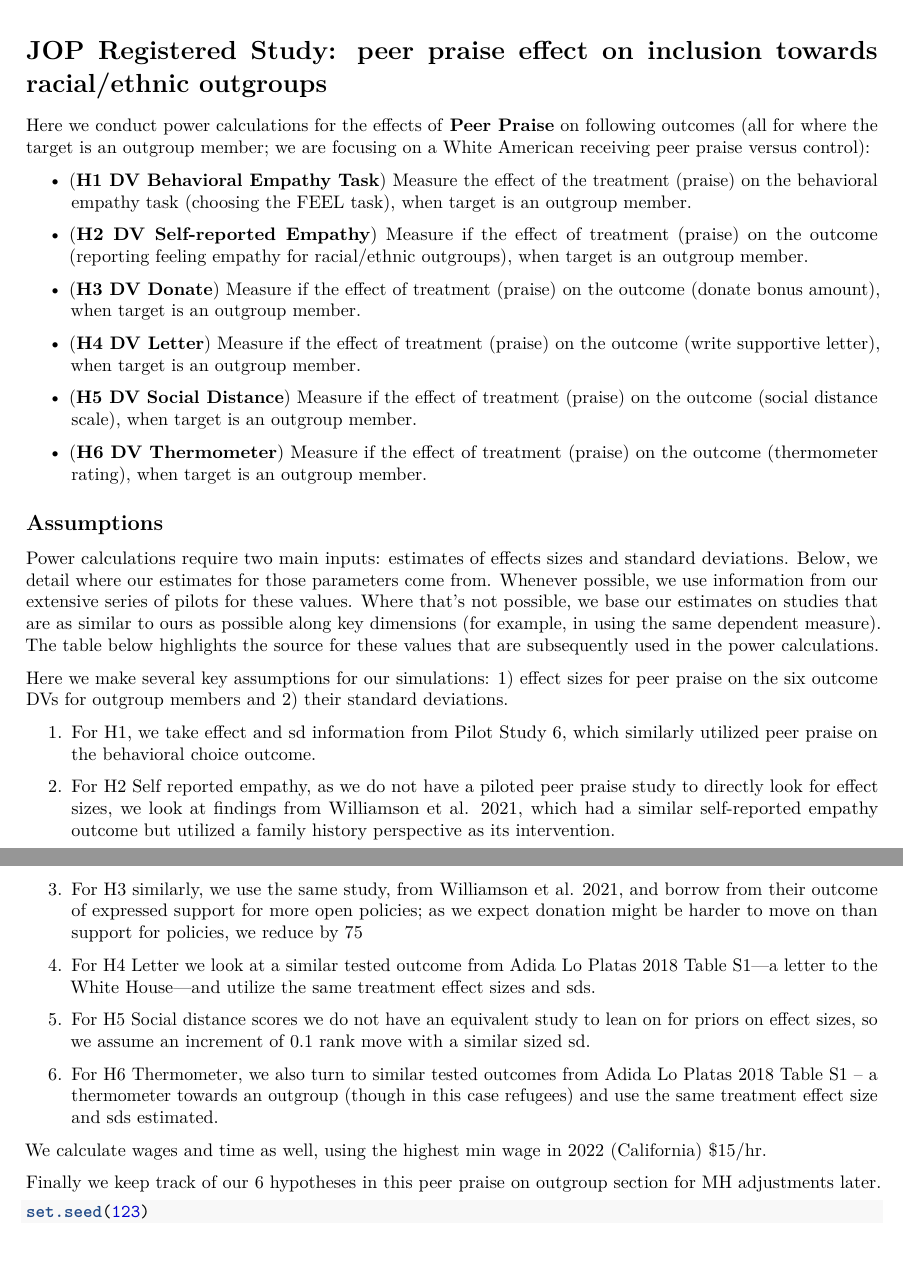
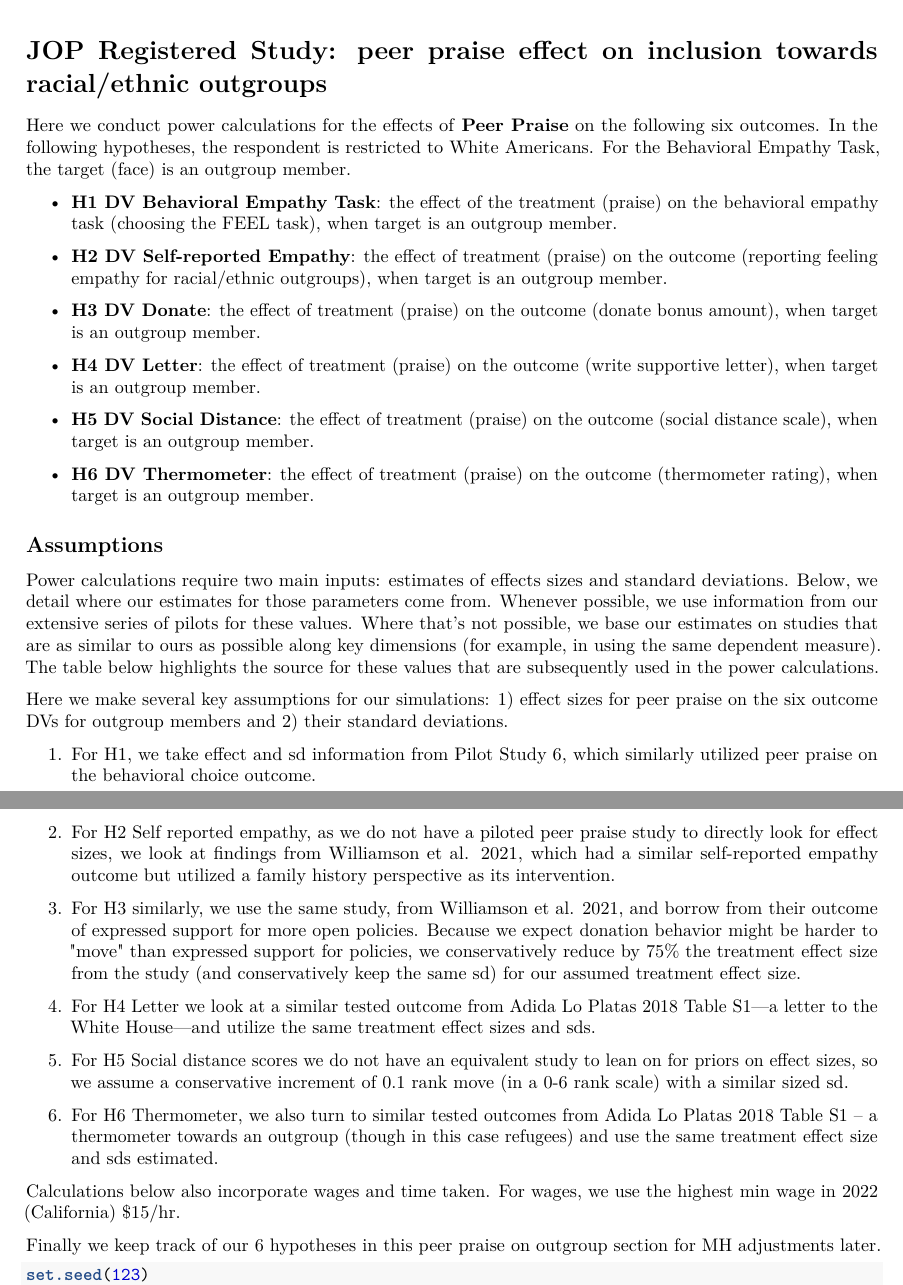
Before and after one commit to adelinelo/Praise-and-Empathy, an R Markdown document (Code/Power calculations JOP clean v2.Rmd): two parts of pages 1 and 2 of 6 before the commit and two parts of pages 1 and 2 of 7 after it, joined at a grey line, cut so that both start at the same text, the shorter picture padded with empty space. Rendered offline with R 4.5, knitr and Pandoc, then LaTeX, with nearby package versions; some code elsewhere in the file could not run offline.

Commit message:
Update power calcs

```diff
--- a/Code/Power calculations JOP clean v2.Rmd
+++ b/Code/Power calculations JOP clean v2.Rmd
@@ -77,19 +77,19 @@ pacman::p_load(here,Hmisc,dplyr,gridExtra,grid,stargazer,hrbrthemes,quanteda,rea
 
 # JOP Registered Study: peer praise effect on inclusion towards racial/ethnic outgroups
 
-Here we conduct power calculations for the effects of **Peer Praise** on following outcomes (all for where the target is an outgroup member; we are focusing on a White American receiving peer praise versus control):
+Here we conduct power calculations for the effects of **Peer Praise** on the following six outcomes. In the following hypotheses, the respondent is restricted to White Americans. For the Behavioral Empathy Task, the target (face) is an outgroup member.
 
-* (**H1 DV Behavioral Empathy Task**) Measure the effect of the treatment (praise) on the behavioral empathy task (choosing the FEEL task), when target is an outgroup member.
+* **H1 DV Behavioral Empathy Task**: the effect of the treatment (praise) on the behavioral empathy task (choosing the FEEL task), when target is an outgroup member.
 
-* (**H2 DV Self-reported Empathy**)  Measure if the effect of treatment (praise) on the outcome (reporting feeling empathy for racial/ethnic outgroups), when target is an outgroup member.
+* **H2 DV Self-reported Empathy**:  the effect of treatment (praise) on the outcome (reporting feeling empathy for racial/ethnic outgroups), when target is an outgroup member.
 
-* (**H3 DV Donate**)  Measure if the effect of treatment (praise) on the outcome (donate bonus amount), when target is an outgroup member.
+* **H3 DV Donate**: the effect of treatment (praise) on the outcome (donate bonus amount), when target is an outgroup member.
 
-* (**H4 DV Letter**)  Measure if the effect of treatment (praise) on the outcome (write supportive letter), when target is an outgroup member.
+* **H4 DV Letter**: the effect of treatment (praise) on the outcome (write supportive letter), when target is an outgroup member.
 
-* (**H5 DV Social Distance**)  Measure if the effect of treatment (praise) on the outcome (social distance scale), when target is an outgroup member.
+* **H5 DV Social Distance**: the effect of treatment (praise) on the outcome (social distance scale), when target is an outgroup member.
 
-* (**H6 DV Thermometer**)  Measure if the effect of treatment (praise) on the outcome (thermometer rating), when target is an outgroup member.
+* **H6 DV Thermometer**: the effect of treatment (praise) on the outcome (thermometer rating), when target is an outgroup member.
 
 ##  Assumptions
 
@@ -100,13 +100,13 @@ Here we make several key assumptions for our simulations: 1) effect sizes for pe
 \begin{enumerate}
 \item For H1, we take effect and sd information from Pilot Study 6, which similarly utilized peer praise on the behavioral choice outcome.
 \item For H2 Self reported empathy, as we do not have a piloted peer praise study to directly look for effect sizes, we look at findings from Williamson et al. 2021, which had a similar self-reported empathy outcome but utilized a family history perspective as its intervention.
-\item For H3 similarly, we use the same study, from Williamson et al. 2021, and borrow from their outcome of expressed support for more open policies; as we expect donation might be harder to move on than support for policies, we reduce by 75% the treatment effect size from the study (and conservatively keep the same sd).
+\item For H3 similarly, we use the same study, from Williamson et al. 2021, and borrow from their outcome of expressed support for more open policies. Because we expect donation behavior might be harder to "move" than expressed support for policies, we conservatively reduce by 75\% the treatment effect size from the study (and conservatively keep the same sd) for our assumed treatment effect size.
 \item For H4 Letter we look at a similar tested outcome from Adida Lo Platas 2018 Table S1---a letter to the White House---and utilize the same treatment effect sizes and sds.
-\item For H5 Social distance scores we do not have an equivalent study to lean on for priors on effect sizes, so we assume an increment of 0.1 rank move with a similar sized sd.
+\item For H5 Social distance scores we do not have an equivalent study to lean on for priors on effect sizes, so we assume a conservative increment of 0.1 rank move (in a 0-6 rank scale) with a similar sized sd.
 \item For H6 Thermometer, we also turn to similar tested outcomes from Adida Lo Platas 2018 Table S1 -- a thermometer towards an outgroup (though in this case refugees) and use the same treatment effect size and sds estimated.
 \end{enumerate}
 
-We calculate wages and time as well, using the highest min wage in 2022 (California) $15/hr.
+Calculations below also incorporate wages and time taken. For wages, we use the highest min wage in 2022 (California) $15/hr.
 
 Finally we keep track of our 6 hypotheses in this peer praise on outgroup section for MH adjustments later.
 
```
Also changed, not shown: Code/Power-calculations-JOP-clean-v2.pdf, Code/Power-calculations-JOP-clean-v2.tex (added), 4 other files.
